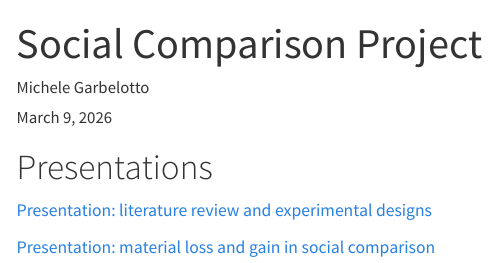
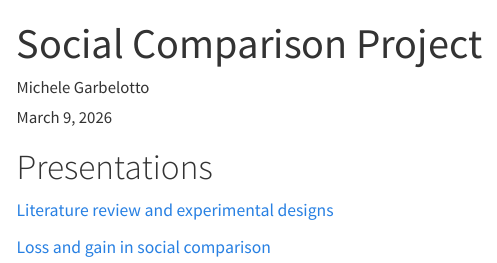
Before and after one commit to MicheleGarbelotto/SocialComparison_Quarto, a Quarto document (index.qmd): the page in a window 1100 px wide, from its top. Rendered offline with R 4.5, knitr and Pandoc in place of Quarto, with nearby package versions; menus at the side of the page are left out.

Commit message:
Index update

```diff
--- a/index.qmd
+++ b/index.qmd
@@ -14,6 +14,6 @@ format:
 
 # Presentations
 
-[Presentation: literature review and experimental designs](SC_Presentation.html)
+[Literature review and experimental designs](SC_Presentation.html)
 
-[Presentation: material loss and gain in social comparison](SC_LossAndGainHp.html)
+[Loss and gain in social comparison](SC_LossAndGainHp.html)
```
